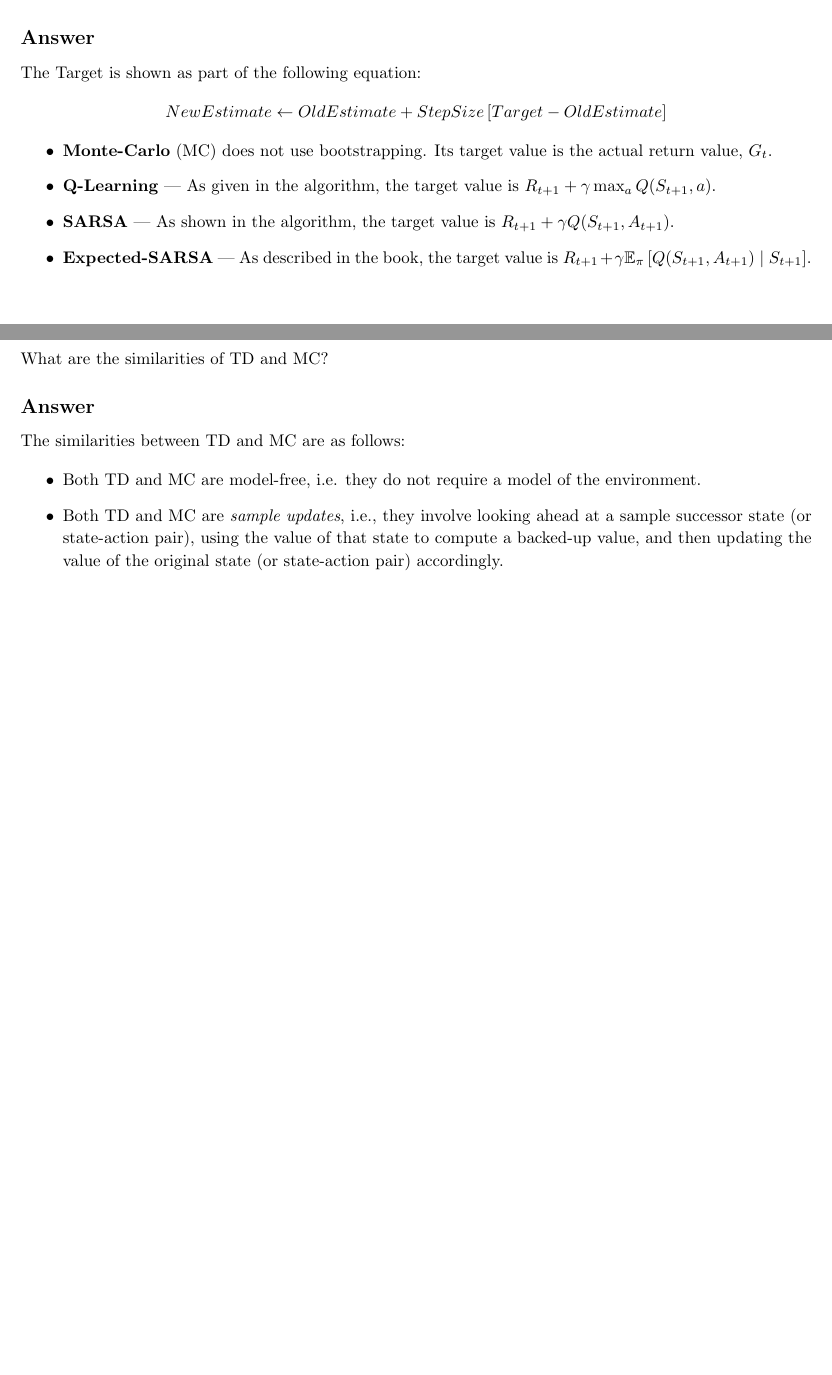
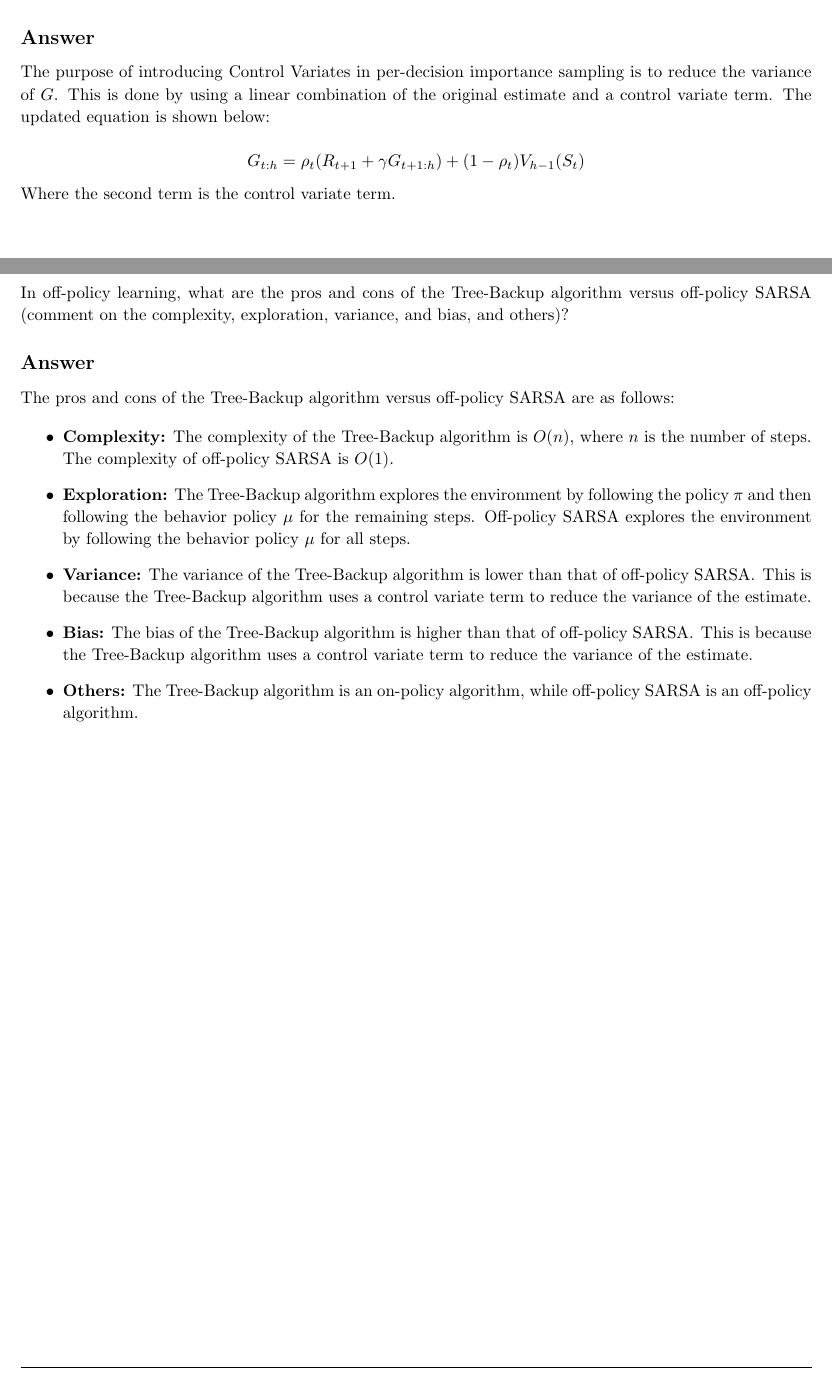
Before and after one commit to arjangupta/rbe595-rl, a LaTeX document (week9/week9.tex): two parts of pages 3 and 4 of 5, joined at a grey line, cut so that both start at the same text, the shorter picture padded with empty space. Compiled offline with pdfLaTeX.

Commit message:
Write some temporary wrong stuff for problem 2 and 3

```diff
--- a/week9/week9.tex
+++ b/week9/week9.tex
@@ -202,26 +204,19 @@
 \pagebreak
 
 \begin{homeworkProblem}[Problem 2]
-    We mentioned that the target value for TD is $[R_{t+1} + \gamma V(s_{t+1})]$. What is the target value for
-    Monte-carlo, Q-learning, SARSA and Expected-SARSA?
+    What is the purpose of introducing Control Variates in per-decision importance sampling?
 
     \subsection{Answer}
 
-    The Target is shown as part of the following equation:
-    \begin{align*}
-        NewEstimate \leftarrow OldEstimate + StepSize \left[ Target - OldEstimate \right]
-    \end{align*}
+    The purpose of introducing Control Variates in per-decision importance sampling is to reduce the
+    variance of $G$. This is done by using a linear combination of the original estimate and a
+    control variate term. The updated equation is shown below:
 
-    \begin{itemize}
-        \item \textbf{Monte-Carlo} (MC) does not use bootstrapping. Its target value is the
-        actual return value, $G_t$.
-        \item \textbf{Q-Learning} --- As given in the algorithm, the target value is
-        $R_{t+1} + \gamma \max_{a} Q(S_{t+1}, a)$.
-        \item \textbf{SARSA} --- As shown in the algorithm, the target value is
-        $R_{t+1} + \gamma Q(S_{t+1}, A_{t+1})$.
-        \item \textbf{Expected-SARSA} --- As described in the book, the target value is
-        $R_{t+1} + \gamma \mathbb{E}_{\pi} \left[ Q(S_{t+1}, A_{t+1}) \mid S_{t+1} \right]$.
-    \end{itemize}
+    \[
+        G_{t:h} = \rho_t (R_{t+1} + \gamma G_{t+1:h}) + (1-\rho_t) V_{h-1} (S_t)
+    \]
+
+    Where the second term is the control variate term.
 
 \end{homeworkProblem}
 
@@ -232,17 +227,19 @@
 \nobreak\extramarks{Problem 3}{}\nobreak{}
 
 \begin{homeworkProblem}[Problem 3]
-    What are the similarities of TD and MC\@?
+    In off-policy learning, what are the pros and cons of the Tree-Backup algorithm versus off-policy
+    SARSA (comment on the complexity, exploration, variance, and bias, and others)?
 
     \subsection{Answer}
 
-    The similarities between TD and MC are as follows:
+    The pros and cons of the Tree-Backup algorithm versus off-policy SARSA are as follows:
 
     \begin{itemize}
-        \item Both TD and MC are model-free, i.e. they do not require a model of the environment.
-        \item Both TD and MC are \textit{sample updates}, i.e., they involve looking ahead at a sample
-        successor state (or state-action pair), using the value of that state to compute a backed-up value, and then updating
-        the value of the original state (or state-action pair) accordingly.
+        \item \textbf{Complexity:} The complexity of the Tree-Backup algorithm is $O(n)$, where $n$ is the number of steps. The complexity of off-policy SARSA is $O(1)$.
+        \item \textbf{Exploration:} The Tree-Backup algorithm explores the environment by following the policy $\pi$ and then following the behavior policy $\mu$ for the remaining steps. Off-policy SARSA explores the environment by following the behavior policy $\mu$ for all steps.
+        \item \textbf{Variance:} The variance of the Tree-Backup algorithm is lower than that of off-policy SARSA\@. This is because the Tree-Backup algorithm uses a control variate term to reduce the variance of the estimate.
+        \item \textbf{Bias:} The bias of the Tree-Backup algorithm is higher than that of off-policy SARSA\@. This is because the Tree-Backup algorithm uses a control variate term to reduce the variance of the estimate.
+        \item \textbf{Others:} The Tree-Backup algorithm is an on-policy algorithm, while off-policy SARSA is an off-policy algorithm.
     \end{itemize}
 \end{homeworkProblem}
 
```
Also changed, not shown: week9/week9.pdf, week9/week9.tex (8 more changed lines).
